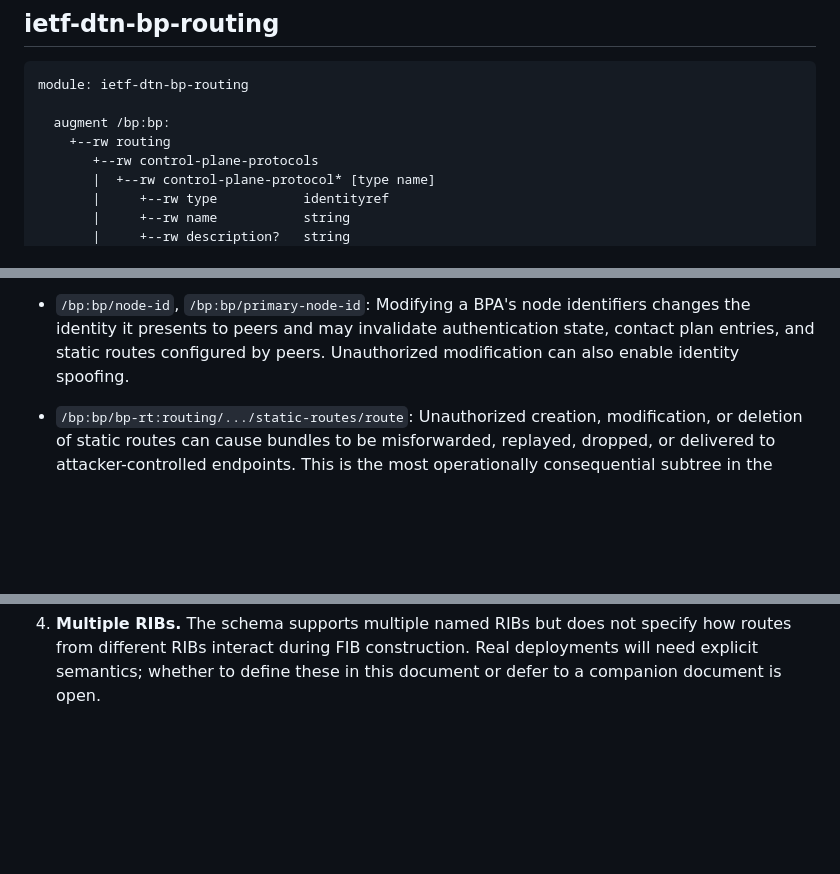
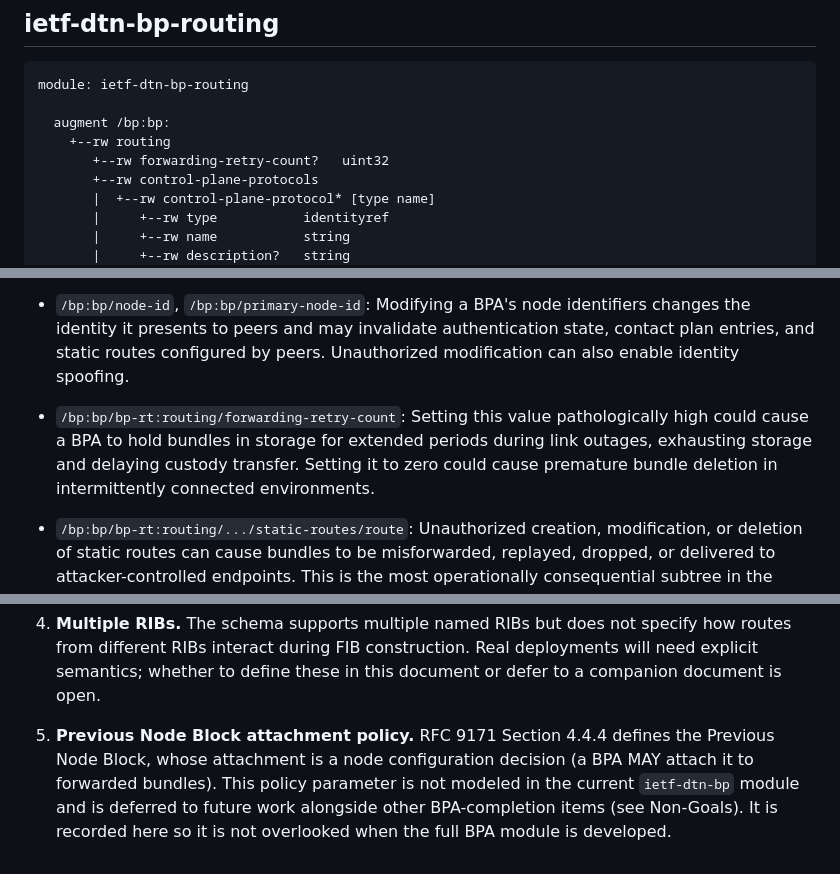
Before and after one commit to ekline/draft-dtn-bp-routing-cla-yang, a Markdown page: draft-ek-dtn-bp-routing-cla-yang.md, 3 parts joined by grey strips. Rendered like a GitHub page; blank space fills up the shorter version.

```diff
--- a/draft-ek-dtn-bp-routing-cla-yang.md
+++ b/draft-ek-dtn-bp-routing-cla-yang.md
@@ -388,6 +388,7 @@ module: ietf-dtn-bp-routing
 
   augment /bp:bp:
     +--rw routing
+       +--rw forwarding-retry-count?   uint32
        +--rw control-plane-protocols
        |  +--rw control-plane-protocol* [type name]
        |     +--rw type           identityref
@@ -2104,6 +2134,13 @@ network operations.  Specifically:
   static routes configured by peers.  Unauthorized modification
   can also enable identity spoofing.
 
+* `/bp:bp/bp-rt:routing/forwarding-retry-count`: Setting this
+  value pathologically high could cause a BPA to hold bundles
+  in storage for extended periods during link outages, exhausting
+  storage and delaying custody transfer.  Setting it to zero
+  could cause premature bundle deletion in intermittently
+  connected environments.
+
 * `/bp:bp/bp-rt:routing/.../static-routes/route`: Unauthorized
   creation, modification, or deletion of static routes can cause
   bundles to be misforwarded, replayed, dropped, or delivered to
@@ -2235,3 +2272,12 @@ The following issues are flagged for working group discussion:
    FIB construction.  Real deployments will need explicit
    semantics; whether to define these in this document or defer to
    a companion document is open.
+
+5. **Previous Node Block attachment policy.**  RFC 9171
+   Section 4.4.4 defines the Previous Node Block, whose
+   attachment is a node configuration decision (a BPA MAY attach
+   it to forwarded bundles).  This policy parameter is not
+   modeled in the current `ietf-dtn-bp` module and is deferred
+   to future work alongside other BPA-completion items (see
+   Non-Goals).  It is recorded here so it is not overlooked
+   when the full BPA module is developed.
```
Also changed, not shown: other parts of draft-ek-dtn-bp-routing-cla-yang.md (+35 -6 lines).
